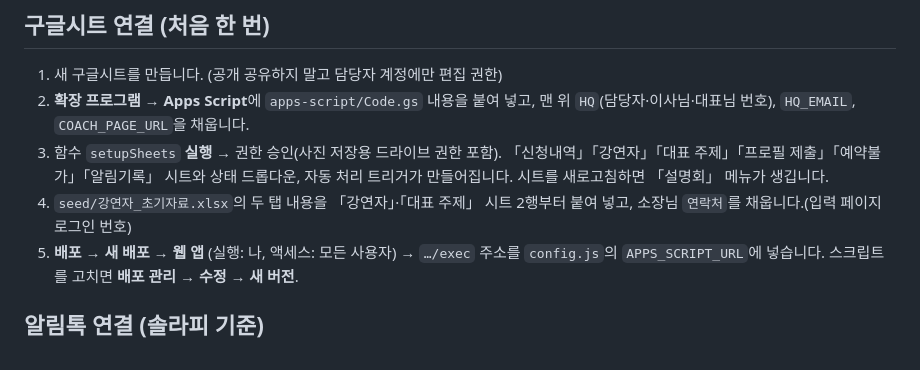
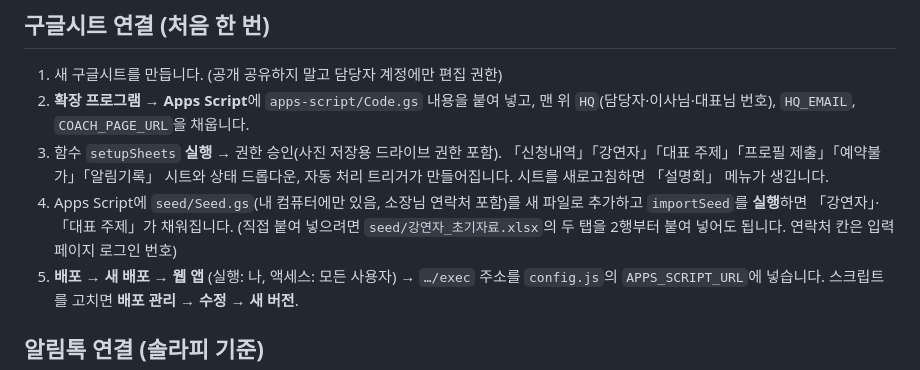
Before and after one commit to clubhawaii/info-session-signup-page, a Markdown page: README.md, the part around the change. Rendered like a GitHub page.

Commit message:
README: 소장님 초기 자료를 Seed.gs(importSeed)로 시트에 불러오는 방법 추가
Co-Authored-By: Claude Opus 5.5 <noreply@anthropic.com>

```diff
--- a/README.md
+++ b/README.md
@@ -47,7 +47,7 @@
 1. 새 구글시트를 만듭니다. (공개 공유하지 말고 담당자 계정에만 편집 권한)
 2. **확장 프로그램 → Apps Script**에 `apps-script/Code.gs` 내용을 붙여 넣고, 맨 위 `HQ`(담당자·이사님·대표님 번호), `HQ_EMAIL`, `COACH_PAGE_URL`을 채웁니다.
 3. 함수 `setupSheets` **실행** → 권한 승인(사진 저장용 드라이브 권한 포함). 「신청내역」「강연자」「대표 주제」「프로필 제출」「예약불가」「알림기록」 시트와 상태 드롭다운, 자동 처리 트리거가 만들어집니다. 시트를 새로고침하면 「설명회」 메뉴가 생깁니다.
-4. `seed/강연자_초기자료.xlsx`의 두 탭 내용을 「강연자」·「대표 주제」 시트 2행부터 붙여 넣고, 소장님 `연락처`를 채웁니다.(입력 페이지 로그인 번호)
+4. Apps Script에 `seed/Seed.gs`(내 컴퓨터에만 있음, 소장님 연락처 포함)를 새 파일로 추가하고 `importSeed`를 **실행**하면 「강연자」·「대표 주제」가 채워집니다. (직접 붙여 넣으려면 `seed/강연자_초기자료.xlsx`의 두 탭을 2행부터 붙여 넣어도 됩니다. 연락처 칸은 입력 페이지 로그인 번호)
 5. **배포 → 새 배포 → 웹 앱** (실행: 나, 액세스: 모든 사용자) → `…/exec` 주소를 `config.js`의 `APPS_SCRIPT_URL`에 넣습니다. 스크립트를 고치면 **배포 관리 → 수정 → 새 버전**.
 
 ## 알림톡 연결 (솔라피 기준)
```
